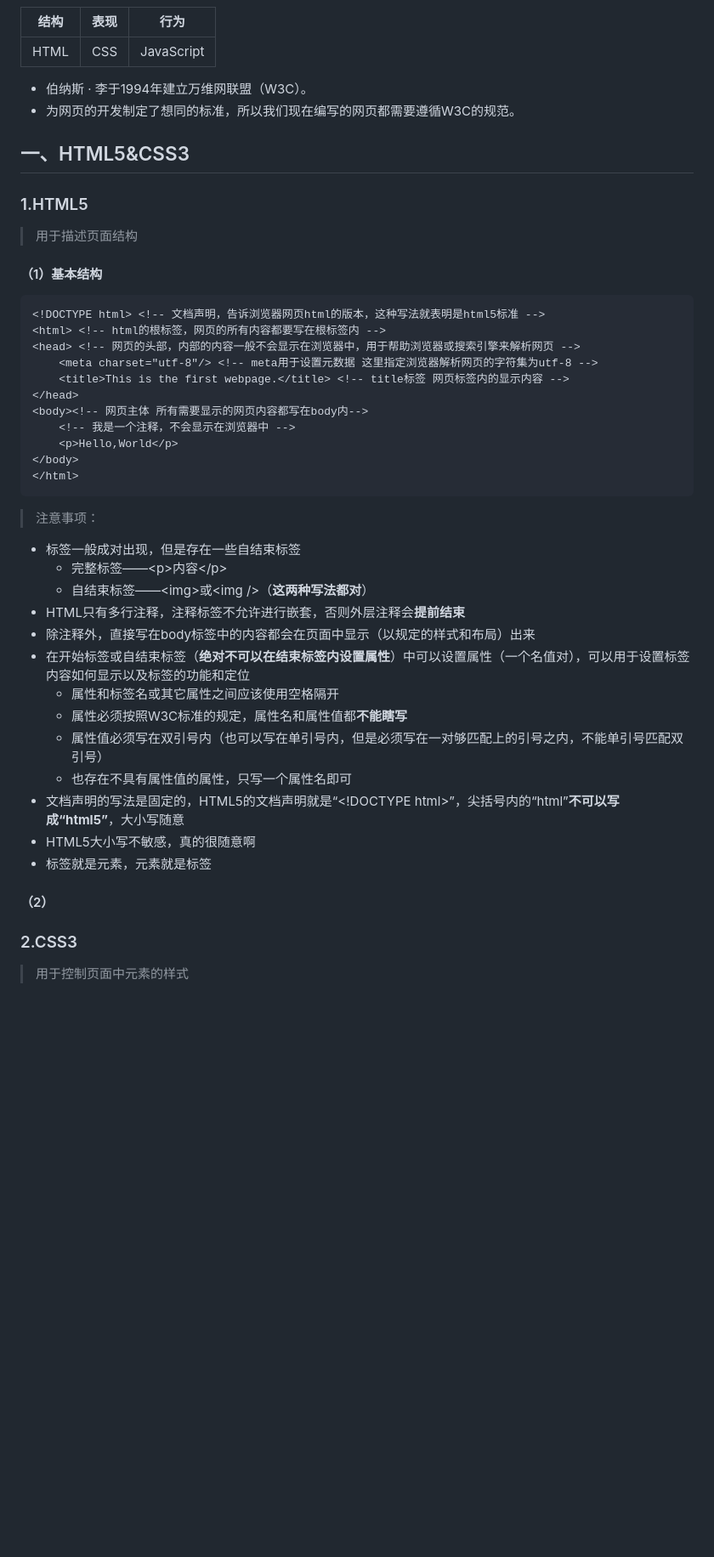
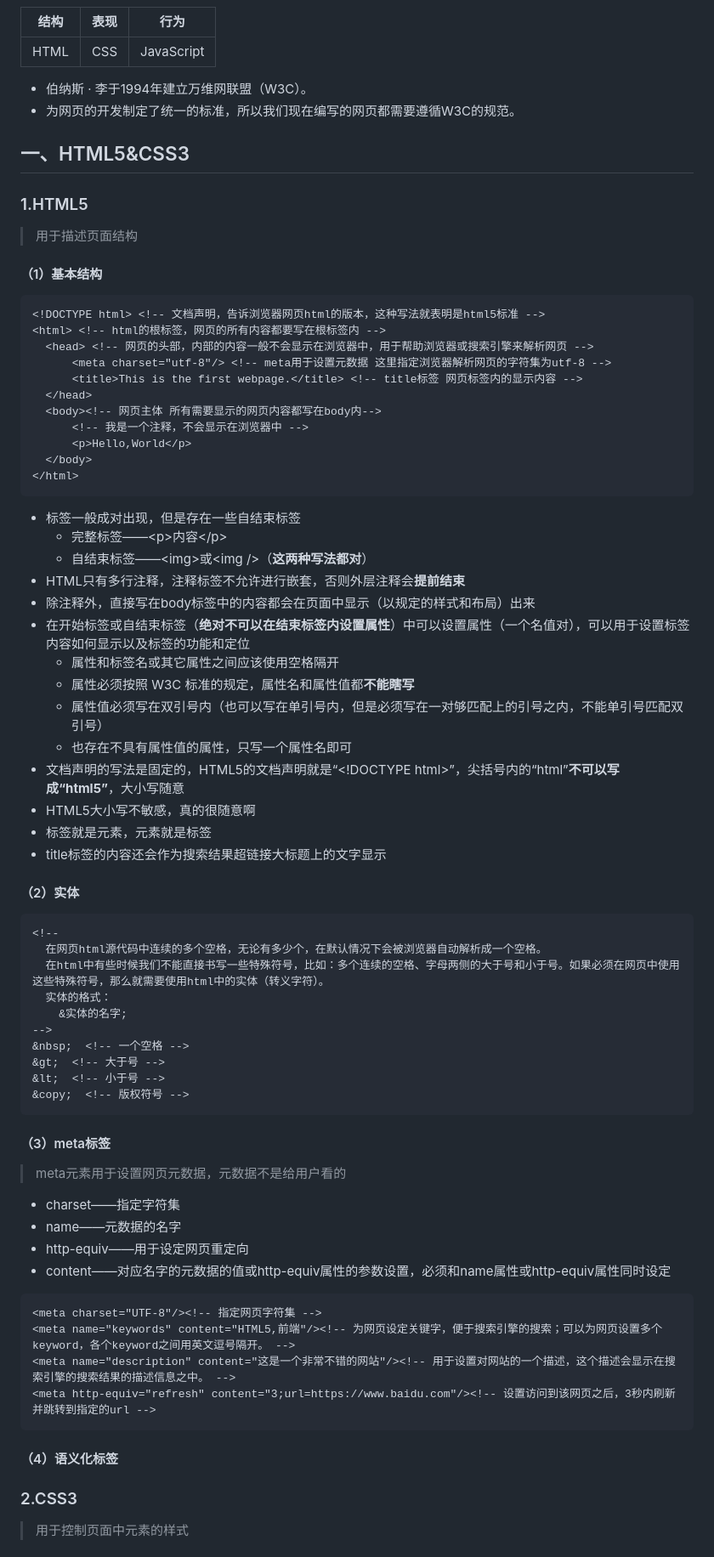
Before and after one commit to x41v3r/x41v3r-blog, a Markdown page: markdowns/Web前端开发.md, the part around the change. Shown: that part at 85% size. Drawn GitHub-style; blank space fills up the shorter version.

````diff
--- a/markdowns/Web前端开发.md
+++ b/markdowns/Web前端开发.md
@@ -6,7 +6,7 @@
 |----|---|----------|
 |HTML|CSS|JavaScript|
 * 伯纳斯 · 李于1994年建立万维网联盟（W3C）。
-* 为网页的开发制定了想同的标准，所以我们现在编写的网页都需要遵循W3C的规范。
+* 为网页的开发制定了统一的标准，所以我们现在编写的网页都需要遵循W3C的规范。
 
 ## 一、HTML5&CSS3
 
@@ -19,17 +19,16 @@
 ```html
 <!DOCTYPE html> <!-- 文档声明，告诉浏览器网页html的版本，这种写法就表明是html5标准 -->
 <html> <!-- html的根标签，网页的所有内容都要写在根标签内 -->
-<head> <!-- 网页的头部，内部的内容一般不会显示在浏览器中，用于帮助浏览器或搜索引擎来解析网页 -->
-    <meta charset="utf-8"/> <!-- meta用于设置元数据 这里指定浏览器解析网页的字符集为utf-8 -->
-    <title>This is the first webpage.</title> <!-- title标签 网页标签内的显示内容 -->
-</head>
-<body><!-- 网页主体 所有需要显示的网页内容都写在body内-->
-    <!-- 我是一个注释，不会显示在浏览器中 -->
-    <p>Hello,World</p>
-</body>
+  <head> <!-- 网页的头部，内部的内容一般不会显示在浏览器中，用于帮助浏览器或搜索引擎来解析网页 -->
+      <meta charset="utf-8"/> <!-- meta用于设置元数据 这里指定浏览器解析网页的字符集为utf-8 -->
+      <title>This is the first webpage.</title> <!-- title标签 网页标签内的显示内容 -->
+  </head>
+  <body><!-- 网页主体 所有需要显示的网页内容都写在body内-->
+      <!-- 我是一个注释，不会显示在浏览器中 -->
+      <p>Hello,World</p>
+  </body>
 </html>
 ```
-> 注意事项：
 * 标签一般成对出现，但是存在一些自结束标签
   * 完整标签——\<p>内容\</p>
   * 自结束标签——\<img>或\<img />（**这两种写法都对**）
@@ -37,14 +36,44 @@
 * 除注释外，直接写在body标签中的内容都会在页面中显示（以规定的样式和布局）出来
 * 在开始标签或自结束标签（**绝对不可以在结束标签内设置属性**）中可以设置属性（一个名值对），可以用于设置标签内容如何显示以及标签的功能和定位
   * 属性和标签名或其它属性之间应该使用空格隔开
-  * 属性必须按照W3C标准的规定，属性名和属性值都**不能瞎写**
+  * 属性必须按照 W3C 标准的规定，属性名和属性值都**不能瞎写**
   * 属性值必须写在双引号内（也可以写在单引号内，但是必须写在一对够匹配上的引号之内，不能单引号匹配双引号）
   * 也存在不具有属性值的属性，只写一个属性名即可
 * 文档声明的写法是固定的，HTML5的文档声明就是“\<!DOCTYPE html>”，尖括号内的“html”**不可以写成“html5”**，大小写随意
 * HTML5大小写不敏感，真的很随意啊
 * 标签就是元素，元素就是标签
+* title标签的内容还会作为搜索结果超链接大标题上的文字显示
 
-#### （2）
+#### （2）实体
+
+```html
+<!--
+  在网页html源代码中连续的多个空格，无论有多少个，在默认情况下会被浏览器自动解析成一个空格。
+  在html中有些时候我们不能直接书写一些特殊符号，比如：多个连续的空格、字母两侧的大于号和小于号。如果必须在网页中使用这些特殊符号，那么就需要使用html中的实体（转义字符）。
+  实体的格式：
+    &实体的名字;
+-->
+&nbsp;  <!-- 一个空格 -->
+&gt;  <!-- 大于号 -->
+&lt;  <!-- 小于号 -->
+&copy;  <!-- 版权符号 -->
+```
+
+#### （3）meta标签
+
+> meta元素用于设置网页元数据，元数据不是给用户看的
+* charset——指定字符集
+* name——元数据的名字
+* http-equiv——用于设定网页重定向
+* content——对应名字的元数据的值或http-equiv属性的参数设置，必须和name属性或http-equiv属性同时设定
+```html
+<meta charset="UTF-8"/><!-- 指定网页字符集 -->
+<meta name="keywords" content="HTML5,前端"/><!-- 为网页设定关键字，便于搜索引擎的搜索；可以为网页设置多个keyword，各个keyword之间用英文逗号隔开。 -->
+<meta name="description" content="这是一个非常不错的网站"/><!-- 用于设置对网站的一个描述，这个描述会显示在搜索引擎的搜索结果的描述信息之中。 -->
+<meta http-equiv="refresh" content="3;url=https://www.baidu.com"/><!-- 设置访问到该网页之后，3秒内刷新并跳转到指定的url -->
+```
+
+#### （4）语义化标签
 
 ### 2.CSS3
 
````
Also changed, not shown: markdowns/Java语言程序设计.md (+25 -27 lines), markdowns/pictures/Java对象的内存解析.png (added).
